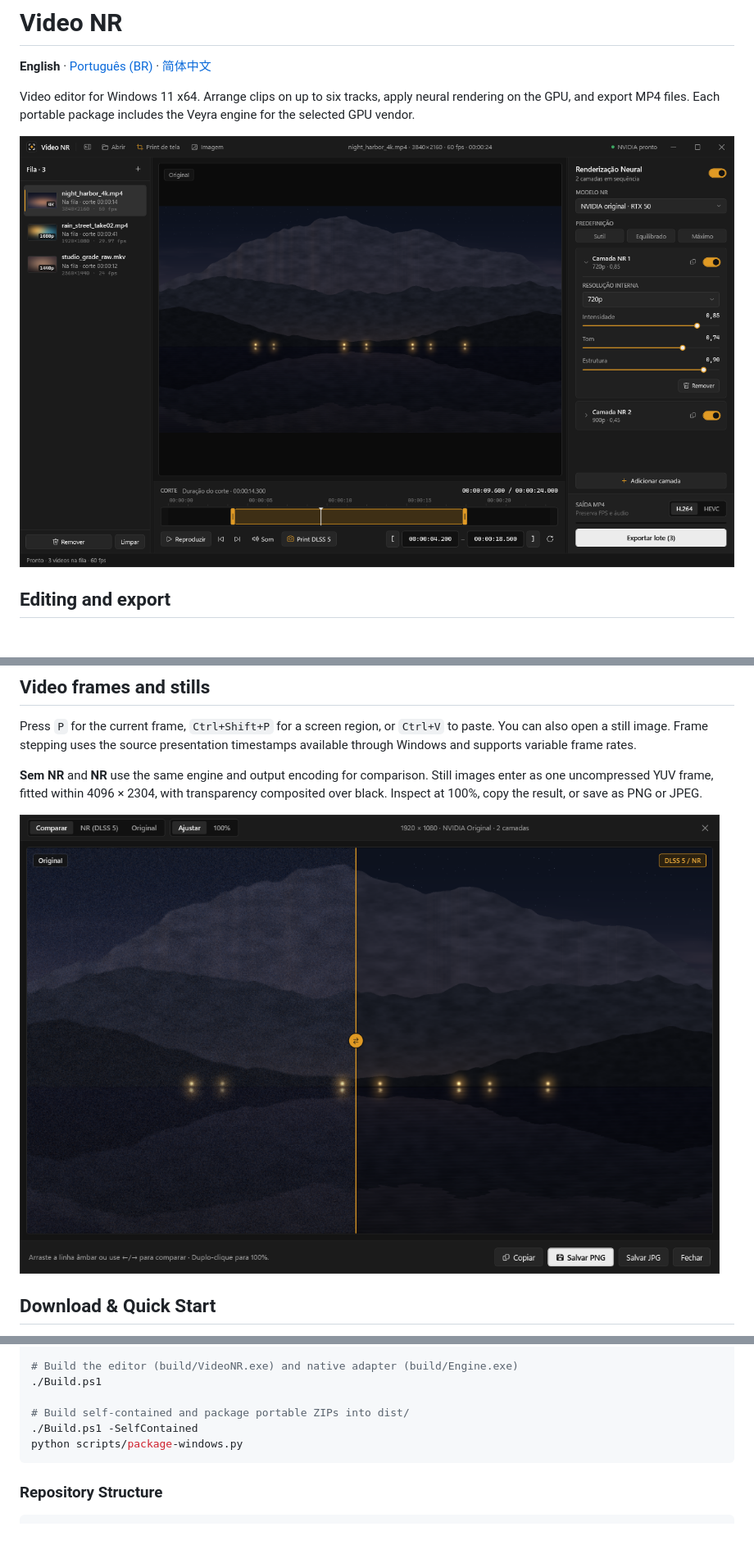
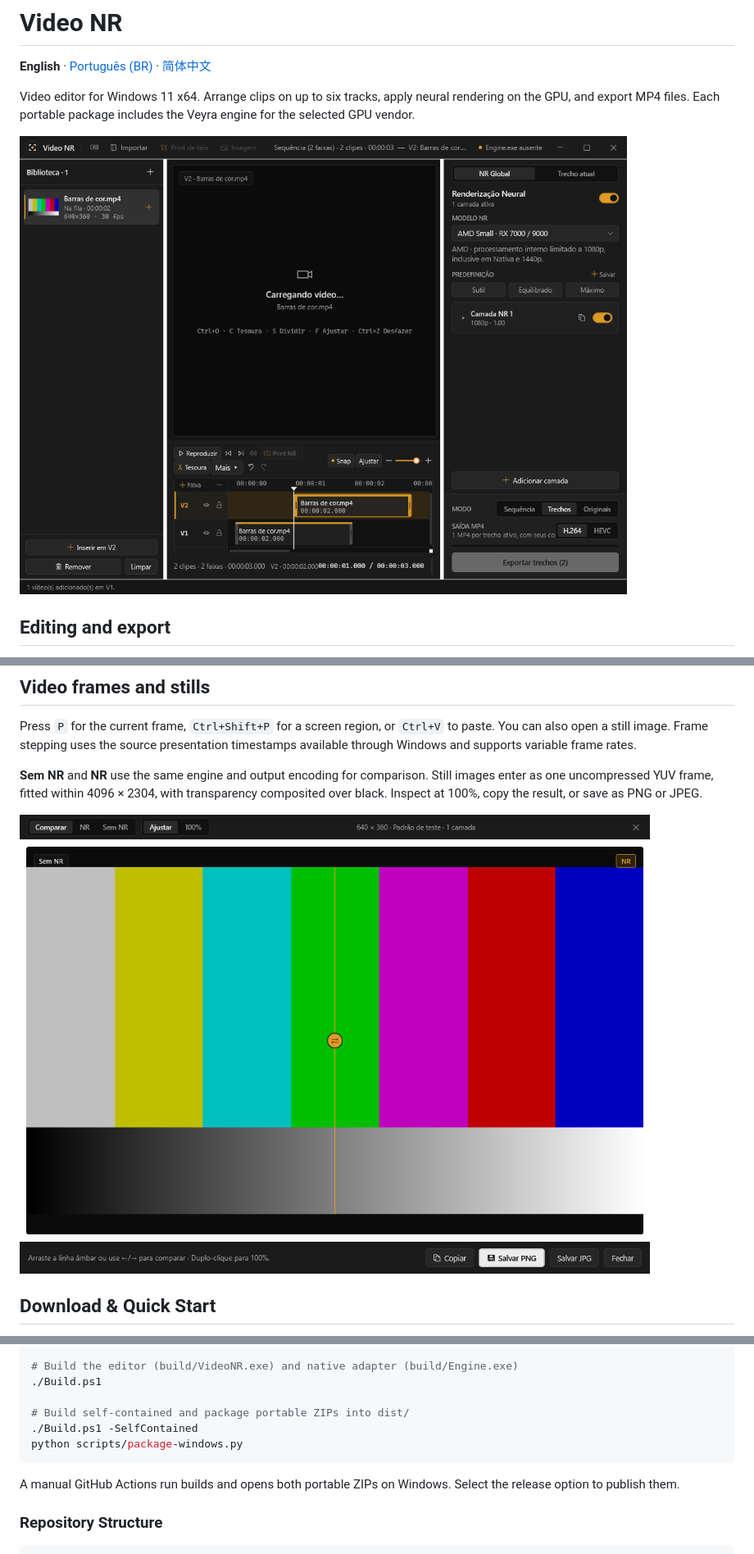
Before and after one commit to zezim7/Neural-Video-Reendering, a Markdown page: README.md, 3 parts joined by grey strips. Shown at 82% size. GitHub-like rendering; pictures changed too: docs/screenshots/editor-main.png, docs/screenshots/print-preview.png; blank space fills up the shorter version.

````diff
--- a/README.md
+++ b/README.md
@@ -109,6 +109,8 @@ dotnet run --project Tests.Windows/VideoNR.WindowsTests.csproj -- --verify-packa
 python scripts/package-windows.py
 ```
 
+A manual GitHub Actions run builds and opens both portable ZIPs on Windows. Select the release option to publish them.
+
 ### Repository Structure
 
 ```text
````
Also changed, not shown: README.pt-BR.md (+2 -0 lines), README.zh-CN.md (+2 -0 lines), 8 other files.
